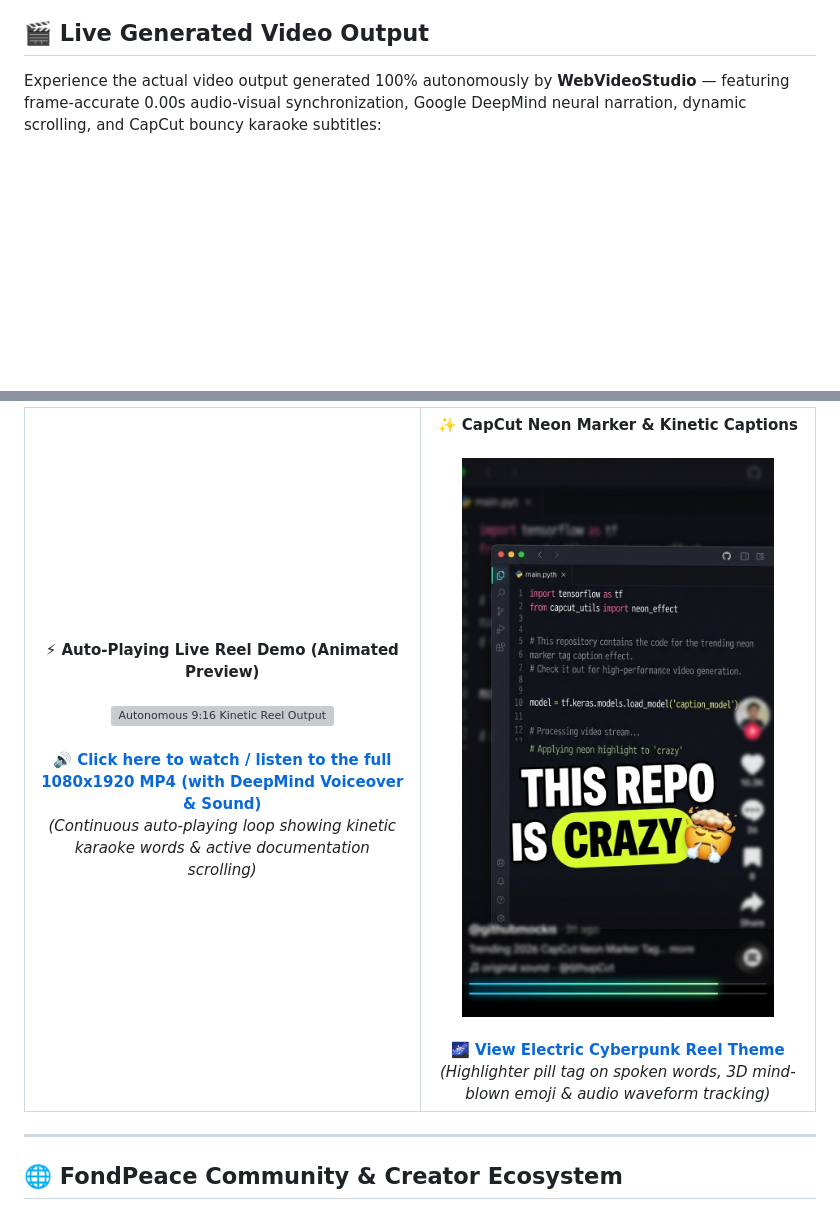
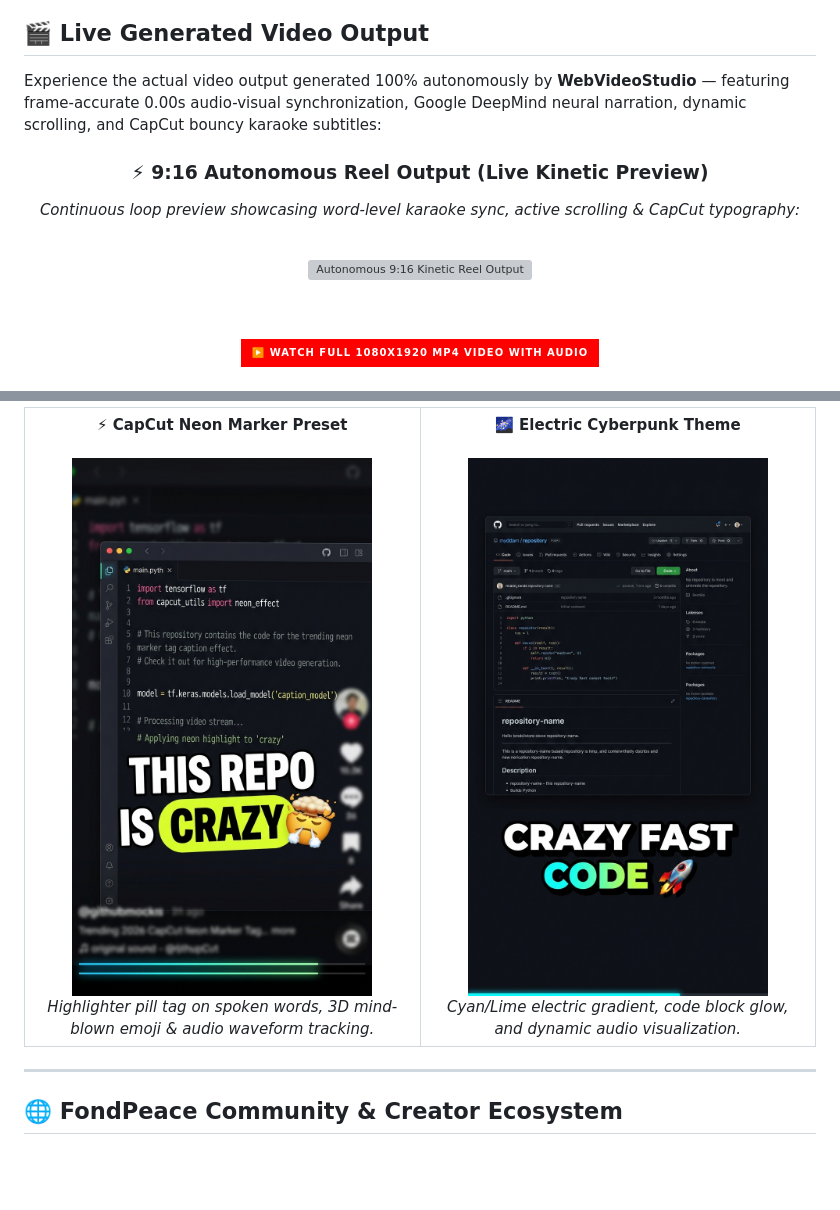
Before and after one commit to jastfan/FondPeaceStudio, a Markdown page: README.md, 2 parts joined by grey strips. GitHub-like rendering; badges without logos; blank space fills up the shorter version; grey boxes are pictures that could not be loaded.

Commit message:
docs: make reel video showcase centered with dedicated watch badge

```diff
--- a/README.md
+++ b/README.md
@@ -38,3 +38,17 @@
 Experience the actual video output generated 100% autonomously by **WebVideoStudio** — featuring frame-accurate 0.00s audio-visual synchronization, Google DeepMind neural narration, dynamic scrolling, and CapCut bouncy karaoke subtitles:
 
 <div align="center">
+
+### ⚡ 9:16 Autonomous Reel Output (Live Kinetic Preview)
+*Continuous loop preview showcasing word-level karaoke sync, active scrolling & CapCut typography:*
+
+<br/>
+
+<a href="assets/sample_reel.mp4" title="Click to watch full video with audio">
+  <img src="assets/autoplay_reel_preview.gif" width="340" style="border-radius: 16px; box-shadow: 0 20px 60px rgba(0,0,0,0.6);" alt="Autonomous 9:16 Kinetic Reel Output" />
+</a>
+
+<br/><br/>
+
+[![Watch Full 1080x1920 Video with Sound](https://img.shields.io/badge/▶%EF%B8%8F_Watch_Full_1080x1920_MP4_Video_With_Audio-FF0000?style=for-the-badge&logo=youtube&logoColor=white)](assets/sample_reel.mp4)
+
@@ -41,19 +57,18 @@ Experience the actual video output generated 100% autonomously by **WebVideoStud
 <table>
   <tr>
     <td align="center" width="50%">
-      <b>⚡ Auto-Playing Live Reel Demo (Animated Preview)</b><br/><br/>
-      <img src="assets/autoplay_reel_preview.gif" width="320" style="border-radius: 14px; box-shadow: 0 15px 40px rgba(0,0,0,0.6);" alt="Autonomous 9:16 Kinetic Reel Output" /><br/><br/>
-      <a href="assets/sample_reel.mp4"><b>🔊 Click here to watch / listen to the full 1080x1920 MP4 (with DeepMind Voiceover & Sound)</b></a><br/>
-      <i>(Continuous auto-playing loop showing kinetic karaoke words & active documentation scrolling)</i>
+      <b>⚡ CapCut Neon Marker Preset</b><br/><br/>
+      <img src="assets/capcut_captions.jpg" width="300" style="border-radius: 12px; box-shadow: 0 10px 30px rgba(0,0,0,0.5);" alt="CapCut Neon Marker Captions" /><br/>
+      <i>Highlighter pill tag on spoken words, 3D mind-blown emoji & audio waveform tracking.</i>
     </td>
     <td align="center" width="50%">
-      <b>✨ CapCut Neon Marker & Kinetic Captions</b><br/><br/>
-      <img src="assets/capcut_captions.jpg" width="320" style="border-radius: 14px; box-shadow: 0 15px 40px rgba(0,0,0,0.6);" alt="CapCut Neon Marker Captions" /><br/><br/>
-      <a href="assets/cyan_reel.jpg"><b>🌌 View Electric Cyberpunk Reel Theme</b></a><br/>
-      <i>(Highlighter pill tag on spoken words, 3D mind-blown emoji & audio waveform tracking)</i>
+      <b>🌌 Electric Cyberpunk Theme</b><br/><br/>
+      <img src="assets/cyan_reel.jpg" width="300" style="border-radius: 12px; box-shadow: 0 10px 30px rgba(0,0,0,0.5);" alt="Electric Cyberpunk Style" /><br/>
+      <i>Cyan/Lime electric gradient, code block glow, and dynamic audio visualization.</i>
     </td>
   </tr>
 </table>
+
 </div>
 
 ---
```
Also changed, not shown: other parts of README.md (+2 -0 lines).
